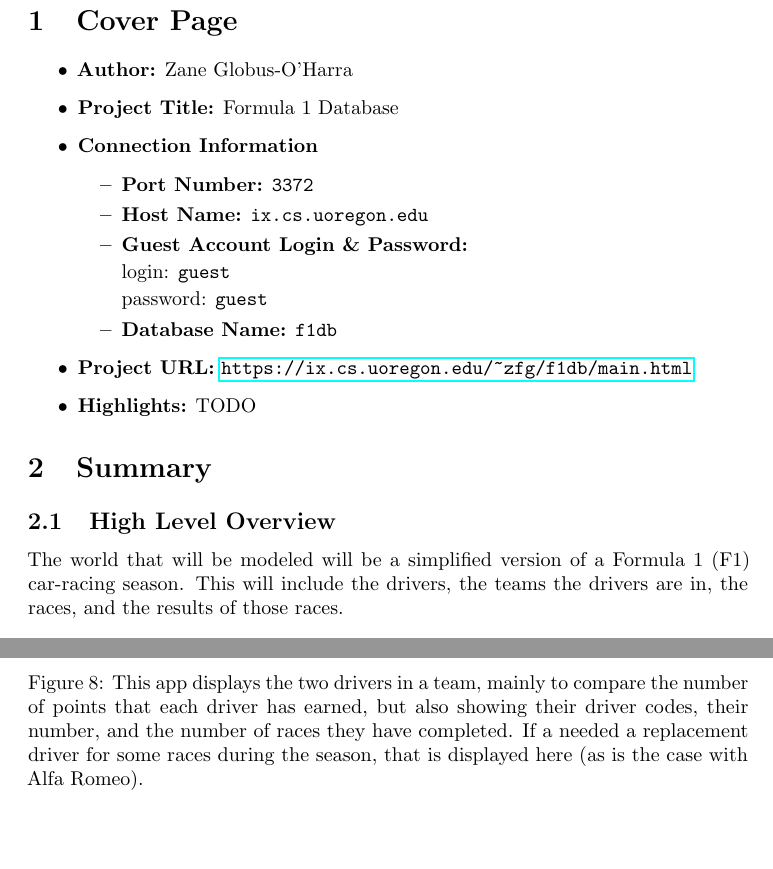
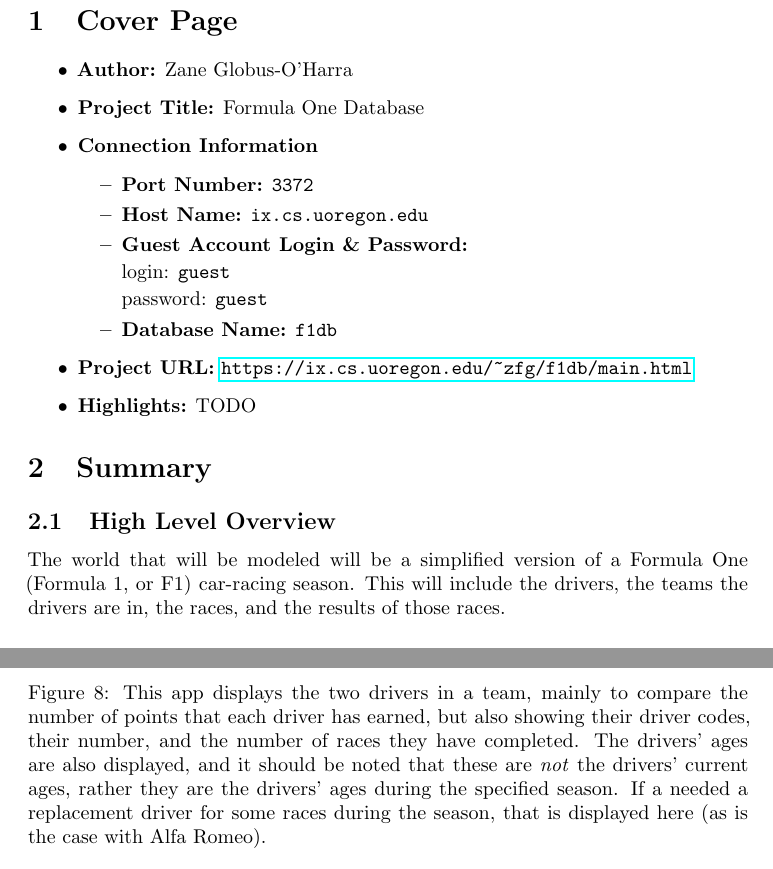
Before and after one commit to zfgo/database_project, a LaTeX document (docs/report.tex): two parts of pages 2 and 8 of 10, joined at a grey line, cut so that both start at the same text, the shorter picture padded with empty space. Compiled offline with pdfLaTeX.

Commit message:
minor formatting changes

```diff
--- a/docs/report.tex
+++ b/docs/report.tex
@@ -46,7 +46,7 @@
 
 \renewcommand{\arraystretch}{1}
 
-\title{CS 451 Final Project: Formula 1 Database}
+\title{CS 451 Final Project: Formula One Database}
 \author{Zane Globus-O'Harra}
 \date{\textit{23 March 2023}}
 
@@ -60,12 +62,14 @@
 NOTE: All links in this PDF should be clickable.
 \newpage
 
+\pagenumbering{arabic}
+
 \section{Cover Page}
 
 \begin{itemize}
     \item \textbf{Author:} Zane Globus-O'Harra
 
-    \item \textbf{Project Title:} Formula 1 Database
+    \item \textbf{Project Title:} Formula One Database
 
     \item \textbf{Connection Information}
     \begin{itemize}
@@ -93,7 +97,7 @@ NOTE: All links in this PDF should be clickable.
 
 \subsection{High Level Overview}
 The world that will be modeled will be a simplified version of a Formula
-1 (F1) car-racing season. This will include the drivers, the teams the
+One (Formula 1, or F1) car-racing season. This will include the drivers, the teams the
 drivers are in, the races, and the results of those races.
 
 \subsection{Kinds of Data}
@@ -371,8 +375,11 @@ Examples for each app are as follows:
     \caption{This app displays the two drivers in a team, mainly to
     compare the number of points that each driver has earned, but also
     showing their driver codes, their number, and the number of races
-    they have completed. If a needed a replacement driver for some races
-    during the season, that is displayed here (as is the case with Alfa Romeo).}
+    they have completed. The drivers' ages are also displayed, and it
+    should be noted that these are \textit{not} the drivers' current ages,
+    rather they are the drivers' ages during the specified season. If a
+    needed a replacement driver for some races during the season, that
+    is displayed here (as is the case with Alfa Romeo).}
 \end{figure}
 
 
```
Also changed, not shown: docs/report.pdf, docs/report.tex (2 more changed lines).
